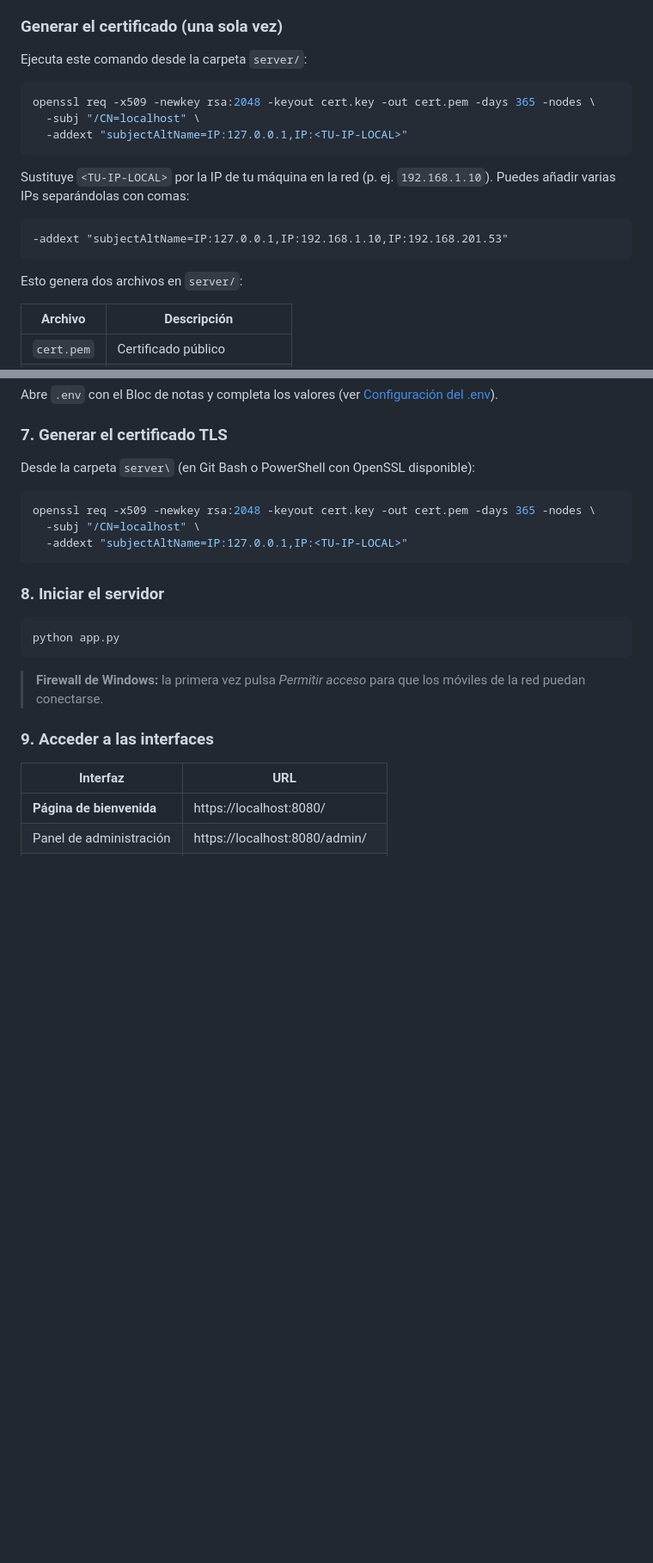
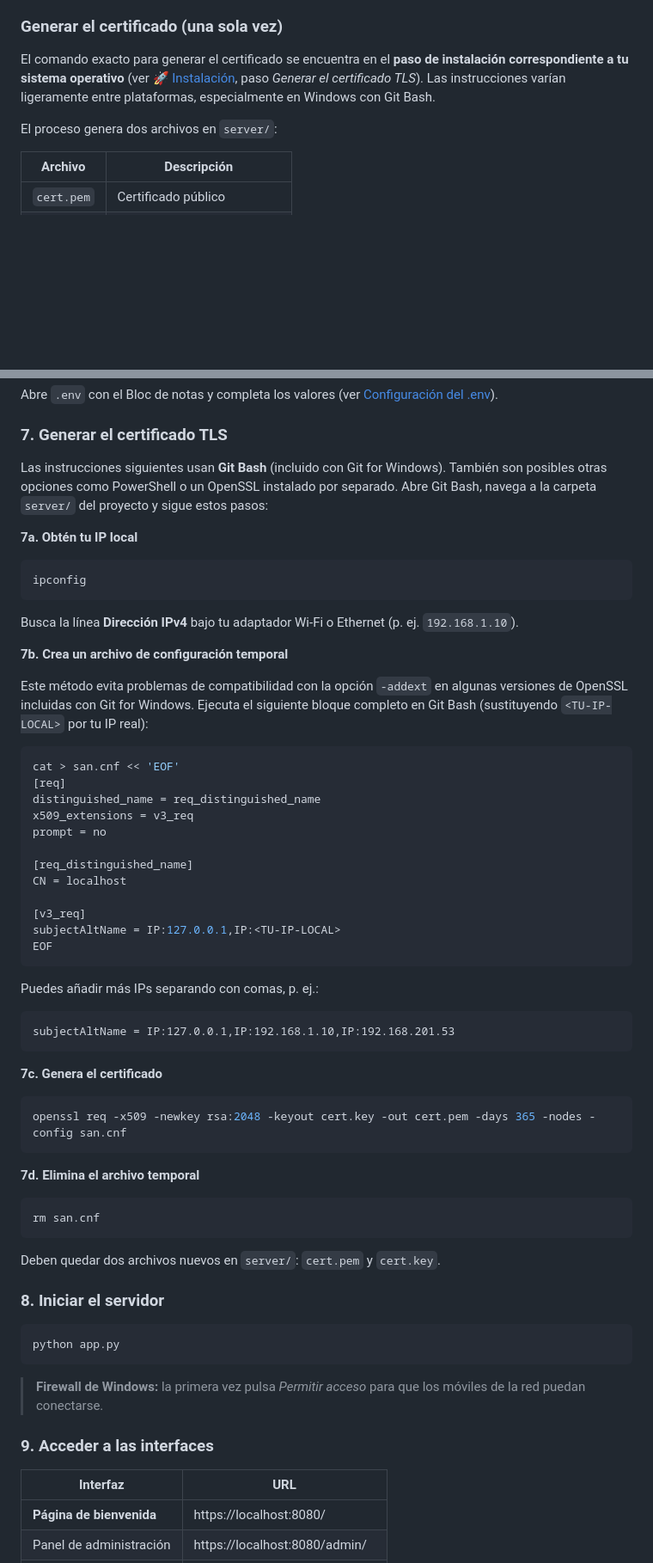
Before and after one commit to falken10vdl/cupones, a Markdown page: README.md, 2 parts joined by grey strips. Shown at 86% size. GitHub-like rendering; folded sections open; blank space fills up the shorter version.

Commit message:
docs: update TLS certificate generation instructions for clarity and compatibility

````diff
--- a/README.md
+++ b/README.md
@@ -51,21 +51,9 @@ El servidor **requiere HTTPS** para que la cámara del móvil funcione en la PWA
 
 ### Generar el certificado (una sola vez)
 
-Ejecuta este comando desde la carpeta `server/`:
+El comando exacto para generar el certificado se encuentra en el **paso de instalación correspondiente a tu sistema operativo** (ver [🚀 Instalación](#-instalación), paso *Generar el certificado TLS*). Las instrucciones varían ligeramente entre plataformas, especialmente en Windows con Git Bash.
 
-```bash
-openssl req -x509 -newkey rsa:2048 -keyout cert.key -out cert.pem -days 365 -nodes \
-  -subj "/CN=localhost" \
-  -addext "subjectAltName=IP:127.0.0.1,IP:<TU-IP-LOCAL>"
-```
-
-Sustituye `<TU-IP-LOCAL>` por la IP de tu máquina en la red (p. ej. `192.168.1.10`). Puedes añadir varias IPs separándolas con comas:
-
-```
--addext "subjectAltName=IP:127.0.0.1,IP:192.168.1.10,IP:192.168.201.53"
-```
-
-Esto genera dos archivos en `server/`:
+El proceso genera dos archivos en `server/`:
 
 | Archivo | Descripción |
 |---------|-------------|
@@ -149,13 +137,55 @@ Abre `.env` con el Bloc de notas y completa los valores (ver [Configuración del
 
 ### 7. Generar el certificado TLS
 
-Desde la carpeta `server\` (en Git Bash o PowerShell con OpenSSL disponible):
+Las instrucciones siguientes usan **Git Bash** (incluido con Git for Windows). También son posibles otras opciones como PowerShell o un OpenSSL instalado por separado. Abre Git Bash, navega a la carpeta `server/` del proyecto y sigue estos pasos:
+
+**7a. Obtén tu IP local**
 
 ```bash
-openssl req -x509 -newkey rsa:2048 -keyout cert.key -out cert.pem -days 365 -nodes \
-  -subj "/CN=localhost" \
-  -addext "subjectAltName=IP:127.0.0.1,IP:<TU-IP-LOCAL>"
+ipconfig
 ```
+
+Busca la línea **Dirección IPv4** bajo tu adaptador Wi-Fi o Ethernet (p. ej. `192.168.1.10`).
+
+**7b. Crea un archivo de configuración temporal**
+
+Este método evita problemas de compatibilidad con la opción `-addext` en algunas versiones de OpenSSL incluidas con Git for Windows. Ejecuta el siguiente bloque completo en Git Bash (sustituyendo `<TU-IP-LOCAL>` por tu IP real):
+
+```bash
+cat > san.cnf << 'EOF'
+[req]
+distinguished_name = req_distinguished_name
+x509_extensions = v3_req
+prompt = no
+
+[req_distinguished_name]
+CN = localhost
+
+[v3_req]
+subjectAltName = IP:127.0.0.1,IP:<TU-IP-LOCAL>
+EOF
+```
+
+Puedes añadir más IPs separando con comas, p. ej.:
+```
+subjectAltName = IP:127.0.0.1,IP:192.168.1.10,IP:192.168.201.53
+```
+
+**7c. Genera el certificado**
+
+```bash
+openssl req -x509 -newkey rsa:2048 -keyout cert.key -out cert.pem -days 365 -nodes -config san.cnf
+```
+
+**7d. Elimina el archivo temporal**
+
+```bash
+rm san.cnf
+```
+
+Deben quedar dos archivos nuevos en `server/`: `cert.pem` y `cert.key`.
+
+
 
 ### 8. Iniciar el servidor
 
````
